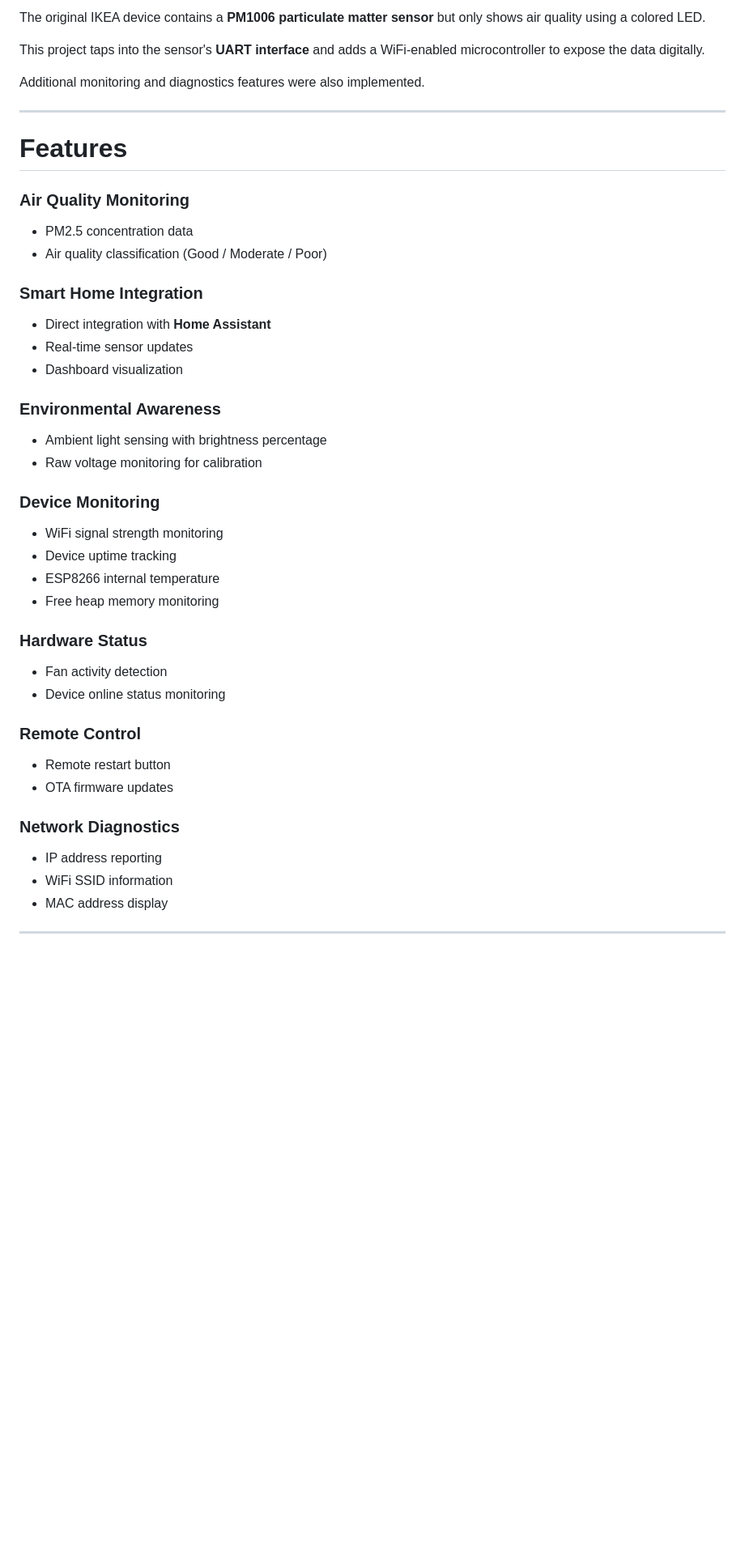
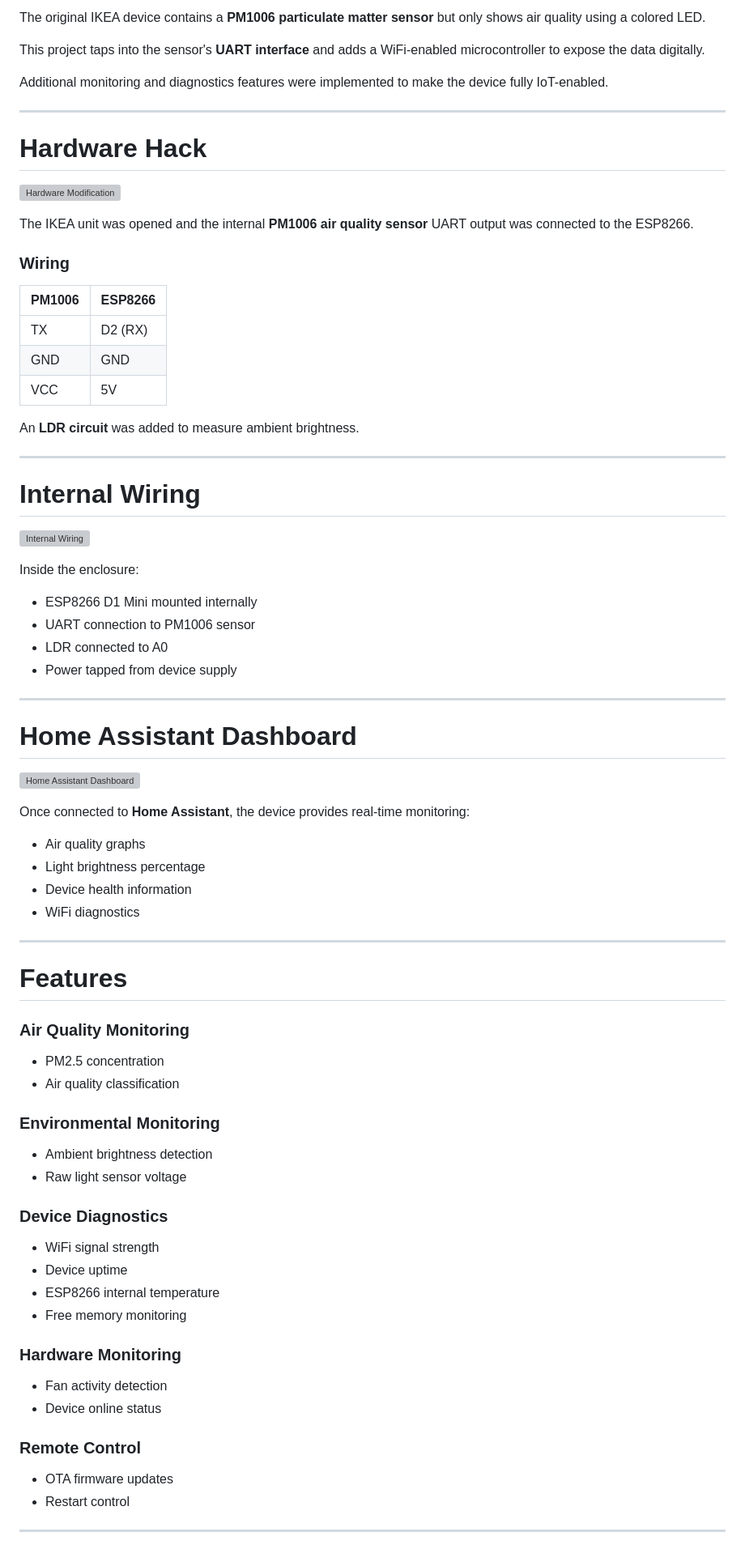
Before and after one commit to vipulx/AirSense, a Markdown page: README.md, the part around one of its changes. Shown at 81% size. GitHub-like rendering; blank space fills up the shorter version; grey boxes are pictures that could not be loaded.

Commit message:
Revise README for clarity and structure
Updated the README to improve clarity and organization, including new images and rephrased sections for better readability.

```diff
--- a/README.md
+++ b/README.md
@@ -14,7 +16,51 @@ The original IKEA device contains a **PM1006 particulate matter sensor** but onl
 
 This project taps into the sensor's **UART interface** and adds a WiFi-enabled microcontroller to expose the data digitally.
 
-Additional monitoring and diagnostics features were also implemented.
+Additional monitoring and diagnostics features were implemented to make the device fully IoT-enabled.
+
+---
+
+# Hardware Hack
+
+![Hardware Modification](images/hardware_mod.jpg)
+
+The IKEA unit was opened and the internal **PM1006 air quality sensor** UART output was connected to the ESP8266.
+
+### Wiring
+
+| PM1006 | ESP8266 |
+| ------ | ------- |
+| TX     | D2 (RX) |
+| GND    | GND     |
+| VCC    | 5V      |
+
+An **LDR circuit** was added to measure ambient brightness.
+
+---
+
+# Internal Wiring
+
+![Internal Wiring](images/internal_wiring.jpg)
+
+Inside the enclosure:
+
+* ESP8266 D1 Mini mounted internally
+* UART connection to PM1006 sensor
+* LDR connected to A0
+* Power tapped from device supply
+
+---
+
+# Home Assistant Dashboard
+
+![Home Assistant Dashboard](images/dashboard.jpg)
+
+Once connected to **Home Assistant**, the device provides real-time monitoring:
+
+* Air quality graphs
+* Light brightness percentage
+* Device health information
+* WiFi diagnostics
 
 ---
 
@@ -22,42 +68,30 @@ Additional monitoring and diagnostics features were also implemented.
 
 ### Air Quality Monitoring
 
-* PM2.5 concentration data
-* Air quality classification (Good / Moderate / Poor)
+* PM2.5 concentration
+* Air quality classification
 
-### Smart Home Integration
+### Environmental Monitoring
 
-* Direct integration with **Home Assistant**
-* Real-time sensor updates
-* Dashboard visualization
+* Ambient brightness detection
+* Raw light sensor voltage
 
-### Environmental Awareness
+### Device Diagnostics
 
-* Ambient light sensing with brightness percentage
-* Raw voltage monitoring for calibration
+* WiFi signal strength
+* Device uptime
+* ESP8266 internal temperature
+* Free memory monitoring
 
-### Device Monitoring
-
-* WiFi signal strength monitoring
-* Device uptime tracking
-* ESP8266 internal temperature
-* Free heap memory monitoring
-
-### Hardware Status
+### Hardware Monitoring
 
 * Fan activity detection
-* Device online status monitoring
+* Device online status
 
 ### Remote Control
 
-* Remote restart button
 * OTA firmware updates
-
-### Network Diagnostics
-
-* IP address reporting
-* WiFi SSID information
-* MAC address display
+* Restart control
 
 ---
 
```
Also changed, not shown: other parts of README.md (+41 -90 lines).
